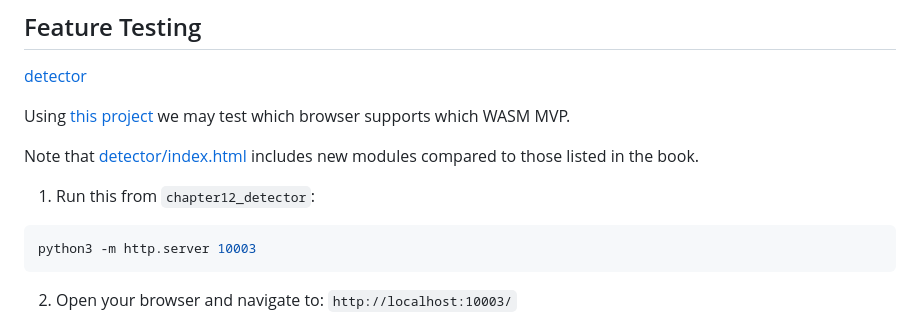
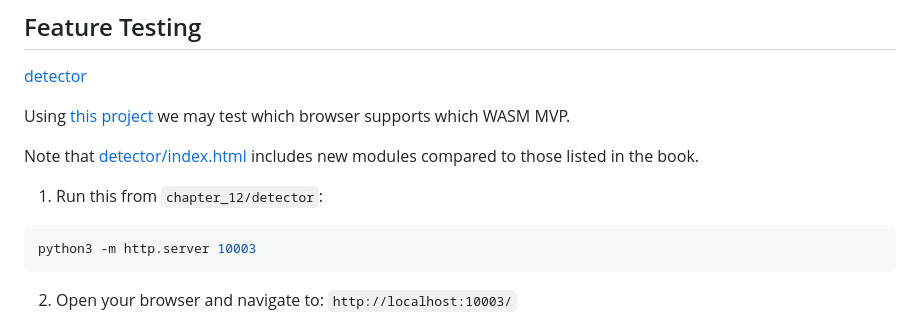
Before and after one commit to vasigorc/wasm_definitive_guide, a Markdown page: chapter_12/README.md, the part around one of its changes. Drawn GitHub-style.

Commit message:
docs: [ch12] Fixed example link and detector directory name

````diff
--- a/chapter_12/README.md
+++ b/chapter_12/README.md
@@ -121,7 +121,7 @@ Using [this project](https://github.com/GoogleChromeLabs/wasm-feature-detect) we
 
 Note that [detector/index.html](detector/index.html) includes new modules compared to those listed in the book.
 
-1. Run this from `chapter12_detector`:
+1. Run this from `chapter_12/detector`:
 
 ```bash
 python3 -m http.server 10003
````
Also changed, not shown: other parts of chapter_12/README.md (+1 -1 lines).
